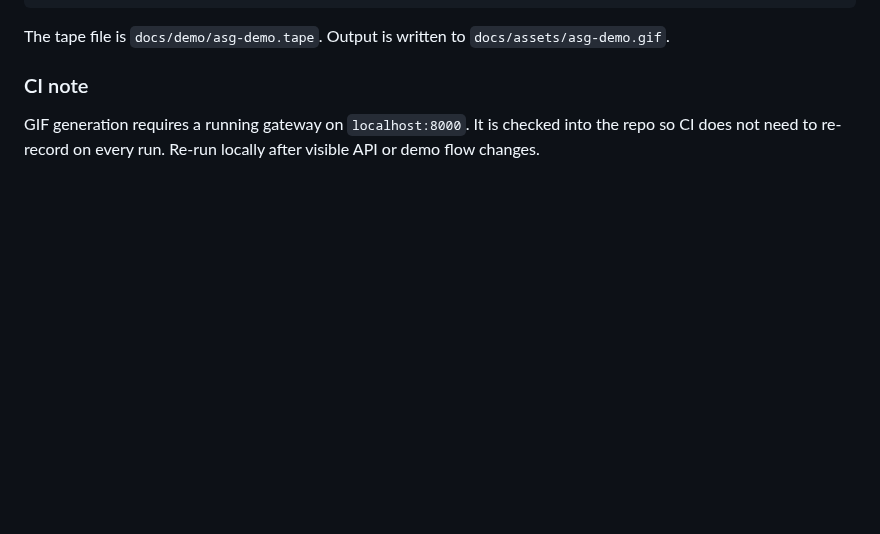
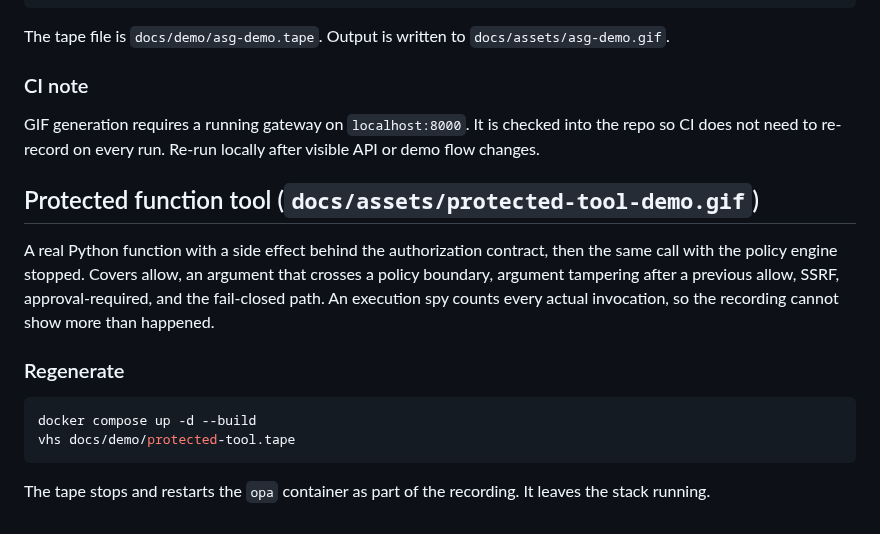
Before and after one commit to giselleevita/agent-security-gate, a Markdown page: docs/demo/README.md, the part around the change. Rendered like a GitHub page; blank space fills up the shorter version.

Commit message:
docs: record the protected function tool demo (#56)
The case study describes the enforcement contract; nothing showed it running.
This adds a reproducible terminal recording of a real Python function with a
side effect sitting behind that contract: one allow and one execution, four
refusals that never reach the function, and then the same call refused with the
policy engine stopped.

The execution spy in examples/protected_function_tool.py counts every real
invocation, so the recording cannot show more than happened. The tape is
committed alongside it so the GIF can be regenerated rather than trusted.

````diff
--- a/docs/demo/README.md
+++ b/docs/demo/README.md
@@ -23,3 +23,21 @@ The tape file is `docs/demo/asg-demo.tape`. Output is written to `docs/assets/as
 ### CI note
 
 GIF generation requires a running gateway on `localhost:8000`. It is checked into the repo so CI does not need to re-record on every run. Re-run locally after visible API or demo flow changes.
+
+## Protected function tool (`docs/assets/protected-tool-demo.gif`)
+
+A real Python function with a side effect behind the authorization contract, then the same
+call with the policy engine stopped. Covers allow, an argument that crosses a policy
+boundary, argument tampering after a previous allow, SSRF, approval-required, and the
+fail-closed path. An execution spy counts every actual invocation, so the recording cannot
+show more than happened.
+
+### Regenerate
+
+```bash
+docker compose up -d --build
+vhs docs/demo/protected-tool.tape
+```
+
+The tape stops and restarts the `opa` container as part of the recording. It leaves the
+stack running.
````
Also changed, not shown: README.md (+1 -0 lines), docs/case-study.md (+4 -0 lines), docs/assets/protected-tool-demo.gif (added), 1 other file.
